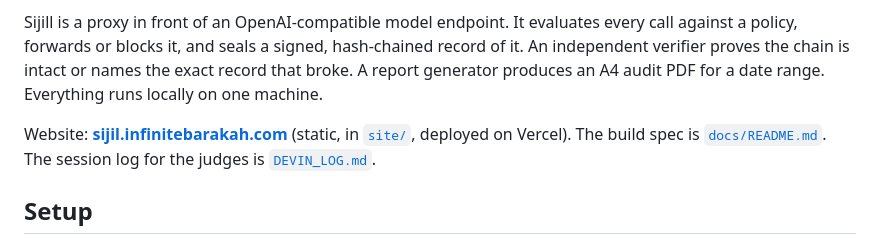
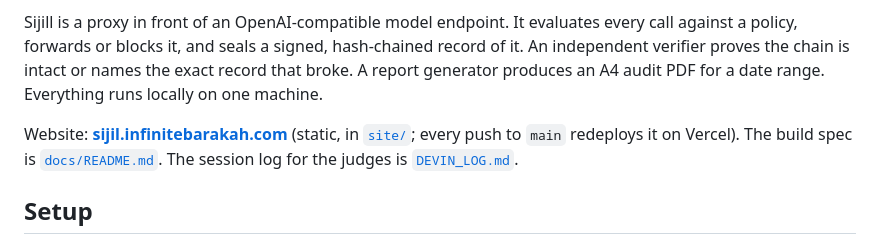
Before and after one commit to devinwarp/sijil-foundationflow, a Markdown page: README.md, the part around the change. Drawn GitHub-style.

Commit message:
README: site redeploys on push to main
Generated with [Devin](https://devin.ai)

Co-Authored-By: Devin <158243242+devin-ai-integration[bot]@users.noreply.github.com>

```diff
--- a/README.md
+++ b/README.md
@@ -8,7 +8,7 @@ Inference attestation for AI running on infrastructure you own.
 
 Sijill is a proxy in front of an OpenAI-compatible model endpoint. It evaluates every call against a policy, forwards or blocks it, and seals a signed, hash-chained record of it. An independent verifier proves the chain is intact or names the exact record that broke. A report generator produces an A4 audit PDF for a date range. Everything runs locally on one machine.
 
-Website: **[sijil.infinitebarakah.com](https://sijil.infinitebarakah.com)** (static, in [`site/`](site/), deployed on Vercel). The build spec is [`docs/README.md`](docs/README.md). The session log for the judges is [`DEVIN_LOG.md`](DEVIN_LOG.md).
+Website: **[sijil.infinitebarakah.com](https://sijil.infinitebarakah.com)** (static, in [`site/`](site/); every push to `main` redeploys it on Vercel). The build spec is [`docs/README.md`](docs/README.md). The session log for the judges is [`DEVIN_LOG.md`](DEVIN_LOG.md).
 
 ## Setup
 
```
